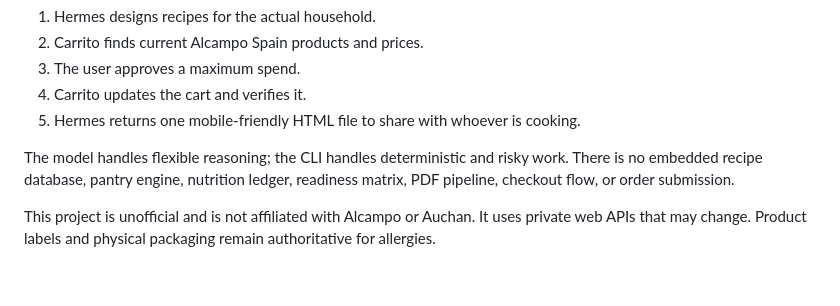
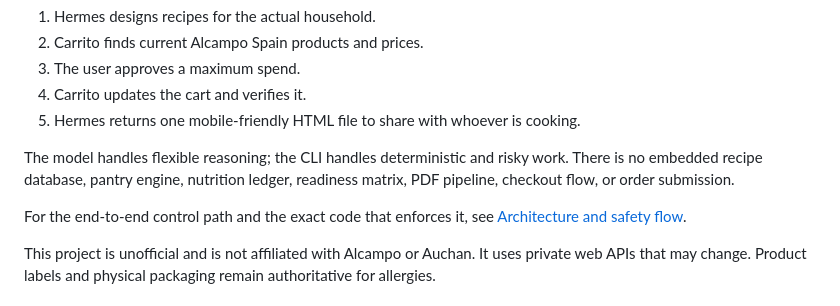
Before and after one commit to wachtermar/carrito, a Markdown page: README.md, the part around the change. Rendered like a GitHub page; blank space fills up the shorter version.

Commit message:
Document Carrito safety architecture (#4)

```diff
--- a/README.md
+++ b/README.md
@@ -9,6 +9,8 @@ Carrito gives Hermes Agent one useful grocery workflow:
 5. Hermes returns one mobile-friendly HTML file to share with whoever is cooking.
 
 The model handles flexible reasoning; the CLI handles deterministic and risky work. There is no embedded recipe database, pantry engine, nutrition ledger, readiness matrix, PDF pipeline, checkout flow, or order submission.
+
+For the end-to-end control path and the exact code that enforces it, see [Architecture and safety flow](docs/architecture.md).
 
 This project is unofficial and is not affiliated with Alcampo or Auchan. It uses private web APIs that may change. Product labels and physical packaging remain authoritative for allergies.
 
```
Also changed, not shown: docs/architecture.md (added, +66 -0 lines).
